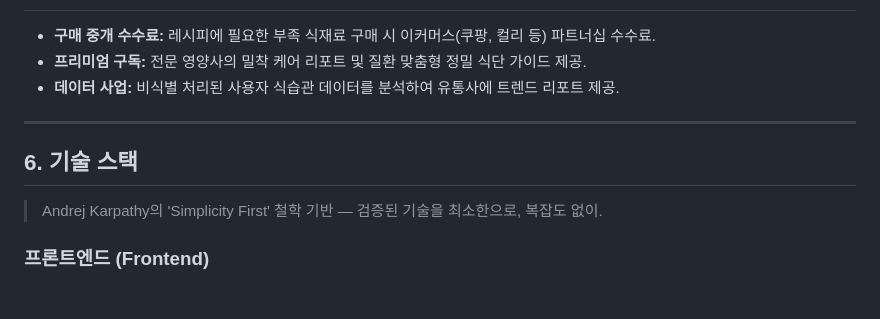
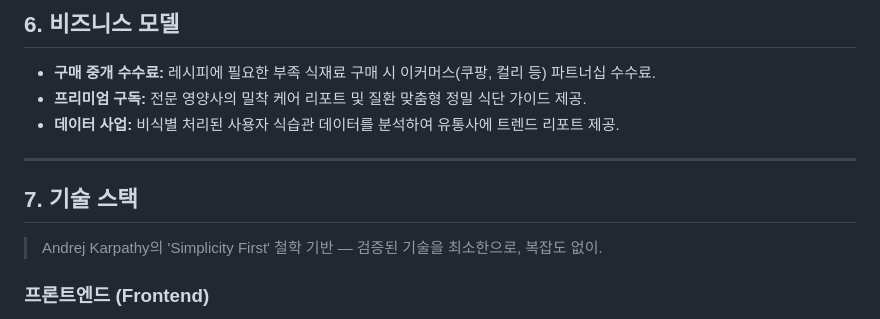
Before and after one commit to jy3408/my-project, a Markdown page: PRD.md, the part around one of its changes. Rendered like a GitHub page; blank space fills up the shorter version.

```diff
--- a/PRD.md
+++ b/PRD.md
@@ -59,3 +132,4 @@
+## 6. 비즈니스 모델
 
 - **구매 중개 수수료:** 레시피에 필요한 부족 식재료 구매 시 이커머스(쿠팡, 컬리 등) 파트너십 수수료.
 - **프리미엄 구독:** 전문 영양사의 밀착 케어 리포트 및 질환 맞춤형 정밀 식단 가이드 제공.
@@ -63,7 +137,7 @@
 
 ---
 
-## 6. 기술 스택
+## 7. 기술 스택
 
 > Andrej Karpathy의 'Simplicity First' 철학 기반 — 검증된 기술을 최소한으로, 복잡도 없이.
 
```
Also changed, not shown: other parts of PRD.md (+74 -1 lines), README.md (+5 -4 lines).
